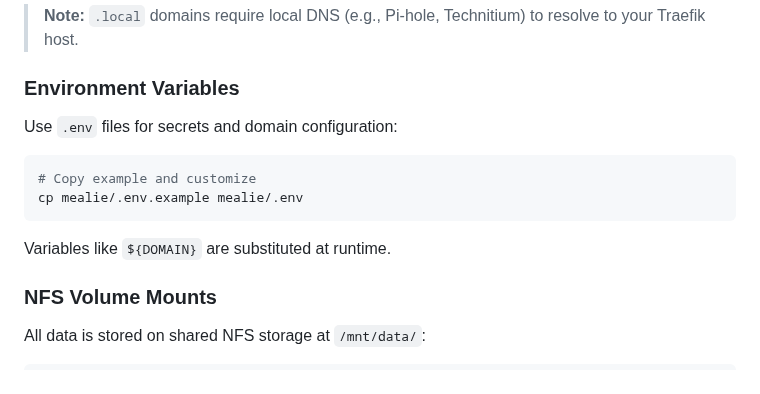
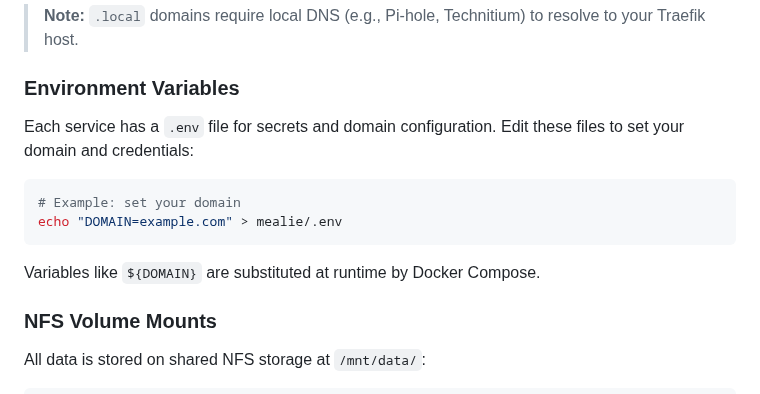
Before and after one commit to basnijholt/compose-farm, a Markdown page: examples/README.md, the part around the change. Rendered like a GitHub page.

Commit message:
docs: Fix outdated .env instructions in examples README

````diff
--- a/examples/README.md
+++ b/examples/README.md
@@ -57,14 +57,15 @@ labels:
 
 ### Environment Variables
 
-Use `.env` files for secrets and domain configuration:
+Each service has a `.env` file for secrets and domain configuration.
+Edit these files to set your domain and credentials:
 
 ```bash
-# Copy example and customize
-cp mealie/.env.example mealie/.env
+# Example: set your domain
+echo "DOMAIN=example.com" > mealie/.env
 ```
 
-Variables like `${DOMAIN}` are substituted at runtime.
+Variables like `${DOMAIN}` are substituted at runtime by Docker Compose.
 
 ### NFS Volume Mounts
 
````
